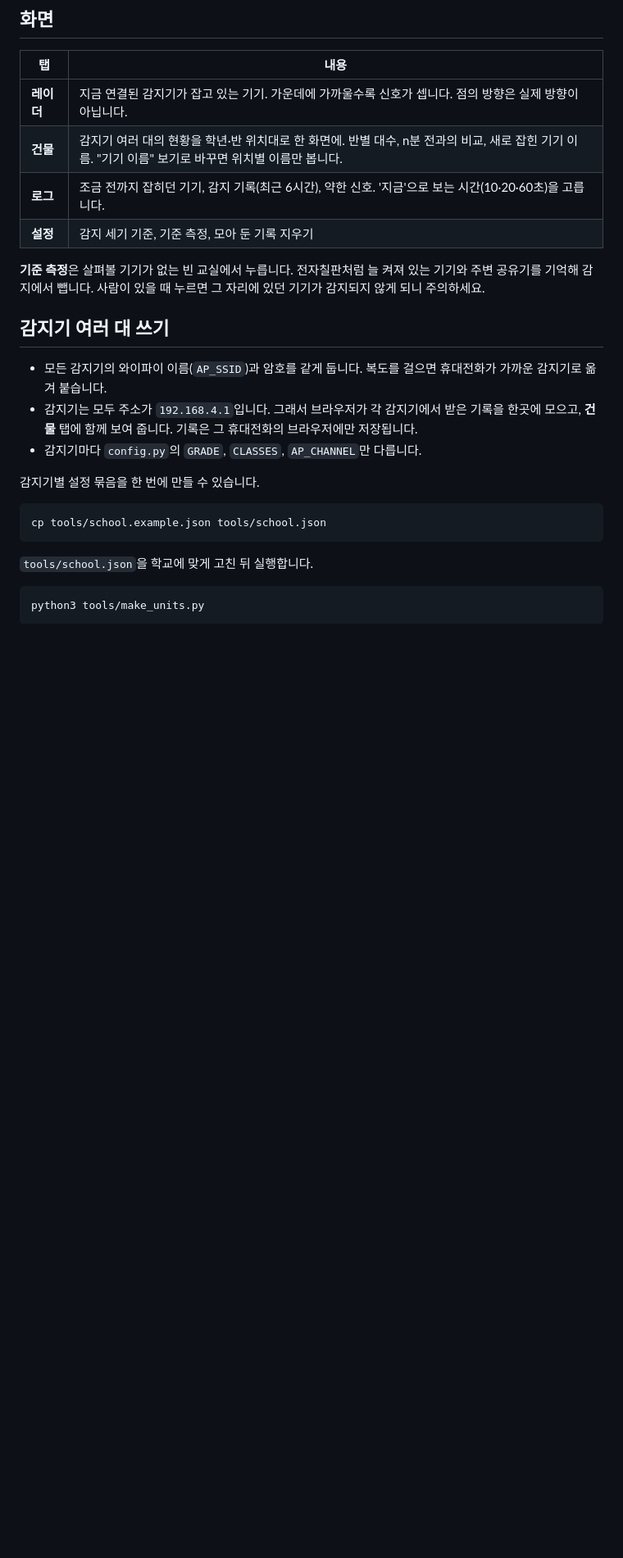
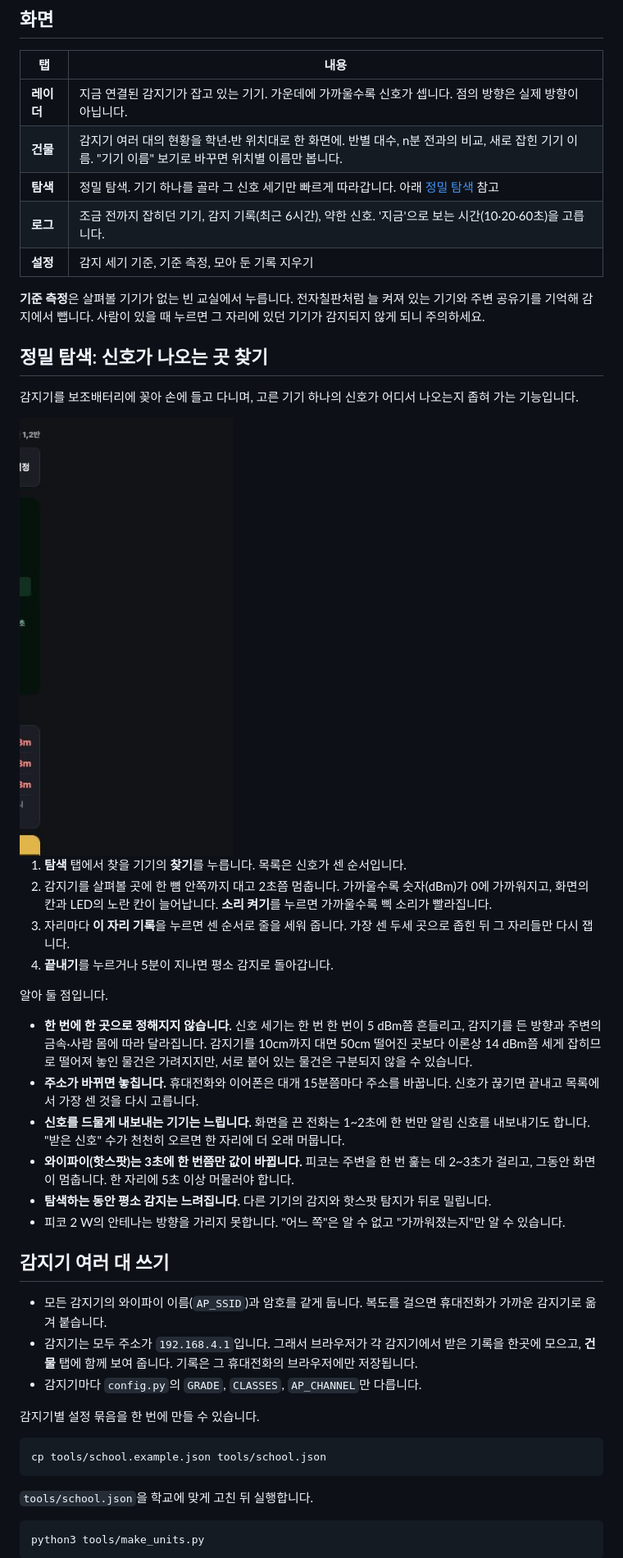
Before and after one commit to greatsong/bt-scout, a Markdown page: README.md, the part around one of its changes. Shown at 82% size. GitHub-like rendering; pictures changed too: docs/img/screen_hunt.jpg (added); blank space fills up the shorter version.

```diff
--- a/README.md
+++ b/README.md
@@ -69,10 +70,31 @@ LED를 달 경우 색이 바뀌는 LED 줄(네오픽셀: WS2812·WS2813, 예: Gr
 |---|---|
 | **레이더** | 지금 연결된 감지기가 잡고 있는 기기. 가운데에 가까울수록 신호가 셉니다. 점의 방향은 실제 방향이 아닙니다. |
 | **건물** | 감지기 여러 대의 현황을 학년·반 위치대로 한 화면에. 반별 대수, n분 전과의 비교, 새로 잡힌 기기 이름. "기기 이름" 보기로 바꾸면 위치별 이름만 봅니다. |
+| **탐색** | 정밀 탐색. 기기 하나를 골라 그 신호 세기만 빠르게 따라갑니다. 아래 [정밀 탐색](#정밀-탐색-신호가-나오는-곳-찾기) 참고 |
 | **로그** | 조금 전까지 잡히던 기기, 감지 기록(최근 6시간), 약한 신호. '지금'으로 보는 시간(10·20·60초)을 고릅니다. |
 | **설정** | 감지 세기 기준, 기준 측정, 모아 둔 기록 지우기 |
 
 **기준 측정**은 살펴볼 기기가 없는 빈 교실에서 누릅니다. 전자칠판처럼 늘 켜져 있는 기기와 주변 공유기를 기억해 감지에서 뺍니다. 사람이 있을 때 누르면 그 자리에 있던 기기가 감지되지 않게 되니 주의하세요.
+
+## 정밀 탐색: 신호가 나오는 곳 찾기
+
+감지기를 보조배터리에 꽂아 손에 들고 다니며, 고른 기기 하나의 신호가 어디서 나오는지 좁혀 가는 기능입니다.
+
+<img src="docs/img/screen_hunt.jpg" alt="정밀 탐색 화면" width="260">
+
+1. **탐색** 탭에서 찾을 기기의 **찾기**를 누릅니다. 목록은 신호가 센 순서입니다.
+2. 감지기를 살펴볼 곳에 한 뼘 안쪽까지 대고 2초쯤 멈춥니다. 가까울수록 숫자(dBm)가 0에 가까워지고, 화면의 칸과 LED의 노란 칸이 늘어납니다. **소리 켜기**를 누르면 가까울수록 삑 소리가 빨라집니다.
+3. 자리마다 **이 자리 기록**을 누르면 센 순서로 줄을 세워 줍니다. 가장 센 두세 곳으로 좁힌 뒤 그 자리들만 다시 잽니다.
+4. **끝내기**를 누르거나 5분이 지나면 평소 감지로 돌아갑니다.
+
+알아 둘 점입니다.
+
+- **한 번에 한 곳으로 정해지지 않습니다.** 신호 세기는 한 번 한 번이 5 dBm쯤 흔들리고, 감지기를 든 방향과 주변의 금속·사람 몸에 따라 달라집니다. 감지기를 10cm까지 대면 50cm 떨어진 곳보다 이론상 14 dBm쯤 세게 잡히므로 떨어져 놓인 물건은 가려지지만, 서로 붙어 있는 물건은 구분되지 않을 수 있습니다.
+- **주소가 바뀌면 놓칩니다.** 휴대전화와 이어폰은 대개 15분쯤마다 주소를 바꿉니다. 신호가 끊기면 끝내고 목록에서 가장 센 것을 다시 고릅니다.
+- **신호를 드물게 내보내는 기기는 느립니다.** 화면을 끈 전화는 1~2초에 한 번만 알림 신호를 내보내기도 합니다. "받은 신호" 수가 천천히 오르면 한 자리에 더 오래 머뭅니다.
+- **와이파이(핫스팟)는 3초에 한 번쯤만 값이 바뀝니다.** 피코는 주변을 한 번 훑는 데 2~3초가 걸리고, 그동안 화면이 멈춥니다. 한 자리에 5초 이상 머물러야 합니다.
+- **탐색하는 동안 평소 감지는 느려집니다.** 다른 기기의 감지와 핫스팟 탐지가 뒤로 밀립니다.
+- 피코 2 W의 안테나는 방향을 가리지 못합니다. "어느 쪽"은 알 수 없고 "가까워졌는지"만 알 수 있습니다.
 
 ## 감지기 여러 대 쓰기
 
```
Also changed, not shown: other parts of README.md (+5 -2 lines), 12 other files.
